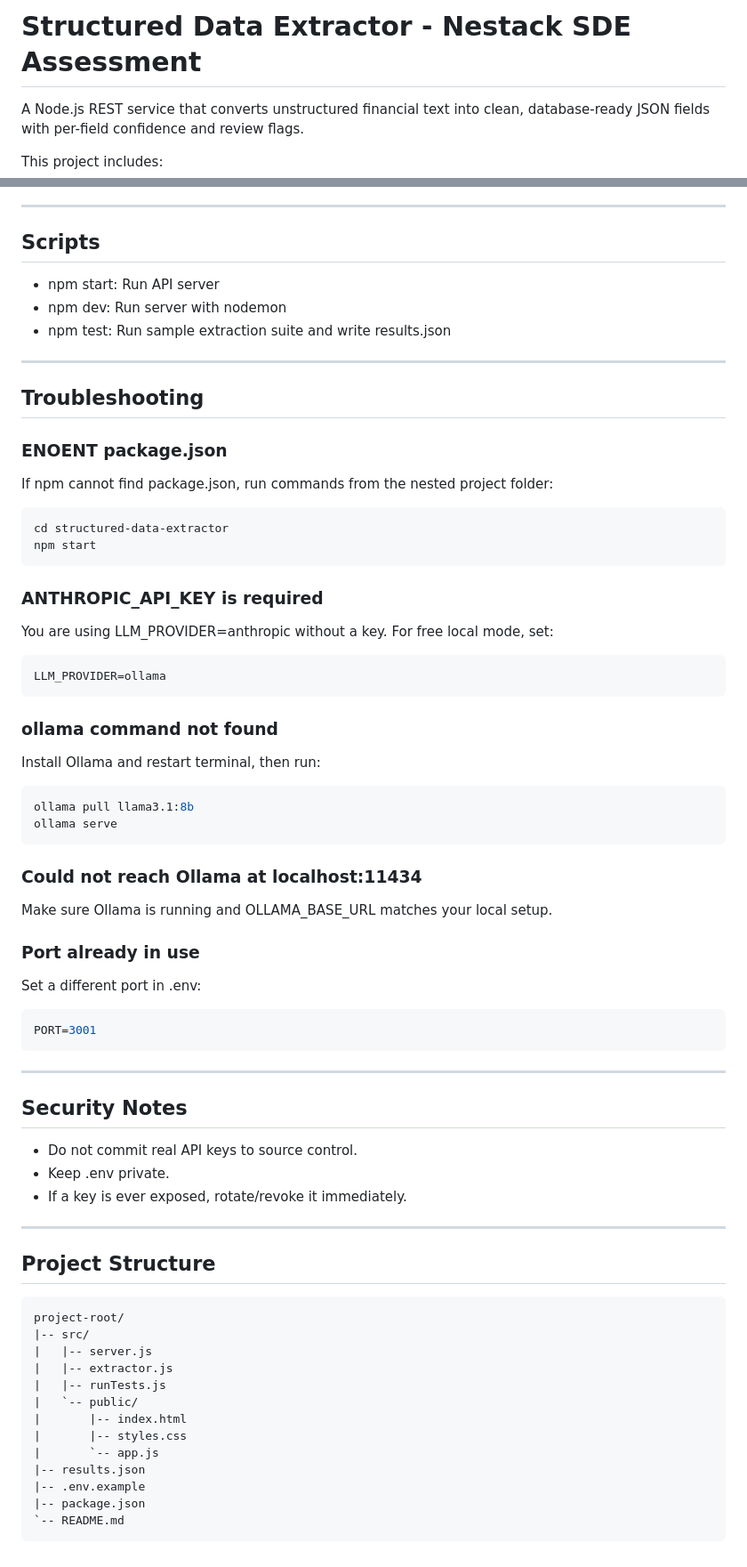
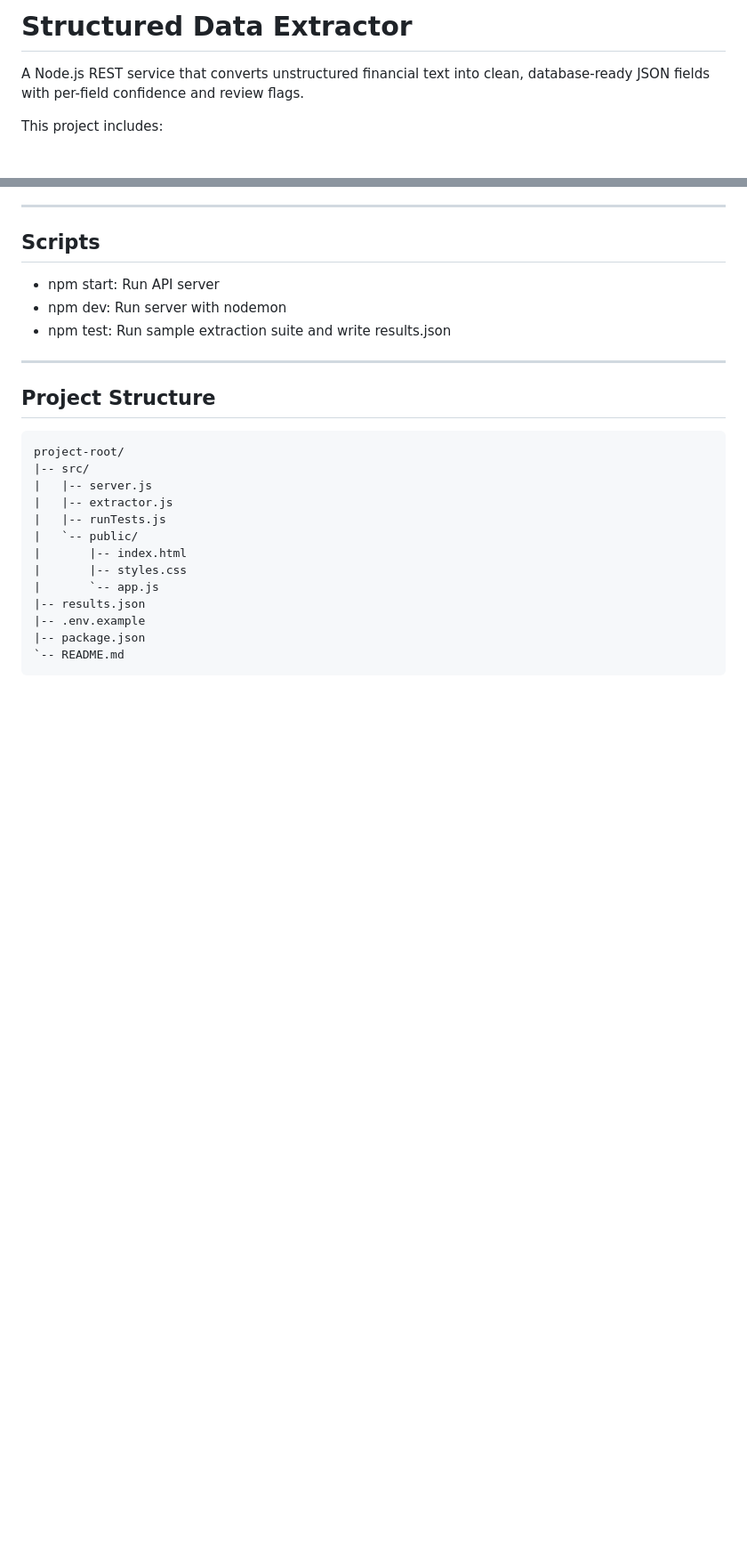
Before and after one commit to likhith07-en/ReceiptIQ, a Markdown page: README.md, 2 parts joined by grey strips. Shown at 89% size. Drawn GitHub-style; blank space fills up the shorter version.

````diff
--- a/README.md
+++ b/README.md
@@ -1,4 +1,4 @@
-# Structured Data Extractor - Nestack SDE Assessment
+# Structured Data Extractor
 
 A Node.js REST service that converts unstructured financial text into clean,
 database-ready JSON fields with per-field confidence and review flags.
@@ -240,56 +240,6 @@ After model output, values are normalized:
 
 ---
 
-## Troubleshooting
-
-### ENOENT package.json
-
-If npm cannot find package.json, run commands from the nested project folder:
-
-```powershell
-cd structured-data-extractor
-npm start
-```
-
-### ANTHROPIC_API_KEY is required
-
-You are using LLM_PROVIDER=anthropic without a key. For free local mode, set:
-
-```env
-LLM_PROVIDER=ollama
-```
-
-### ollama command not found
-
-Install Ollama and restart terminal, then run:
-
-```bash
-ollama pull llama3.1:8b
-ollama serve
-```
-
-### Could not reach Ollama at localhost:11434
-
-Make sure Ollama is running and OLLAMA_BASE_URL matches your local setup.
-
-### Port already in use
-
-Set a different port in .env:
-
-```env
-PORT=3001
-```
-
----
-
-## Security Notes
-
-- Do not commit real API keys to source control.
-- Keep .env private.
-- If a key is ever exposed, rotate/revoke it immediately.
-
----
-
 ## Project Structure
 
 ```text
````
